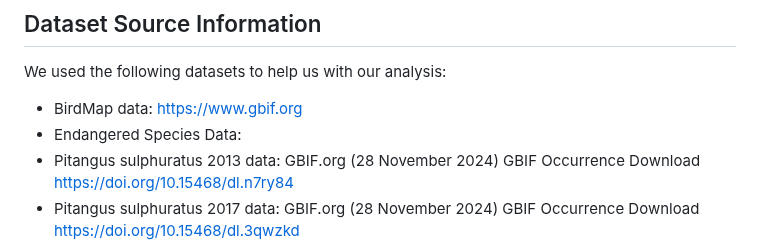
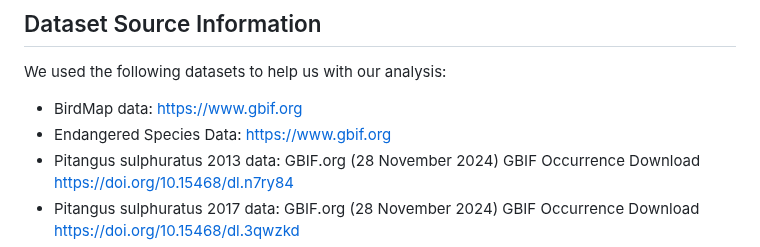
Before and after one commit to tinksjain22/bird-migration-group-4, a Markdown page: README.md, the part around the change. Rendered like a GitHub page.

```diff
--- a/README.md
+++ b/README.md
@@ -16,7 +16,7 @@
 We used the following datasets to help us with our analysis:
 
 * BirdMap data: https://www.gbif.org
-* Endangered Species Data:
+* Endangered Species Data: https://www.gbif.org
 * Pitangus sulphuratus 2013 data: GBIF.org (28 November 2024) GBIF Occurrence Download https://doi.org/10.15468/dl.n7ry84
 * Pitangus sulphuratus 2017 data: GBIF.org (28 November 2024) GBIF Occurrence Download https://doi.org/10.15468/dl.3qwzkd
 * Wildfire Data: https://www.kaggle.com/datasets/imtkaggleteam/wildfires?select=2-+annual-area-burnt-by-wildfires.csv
```
